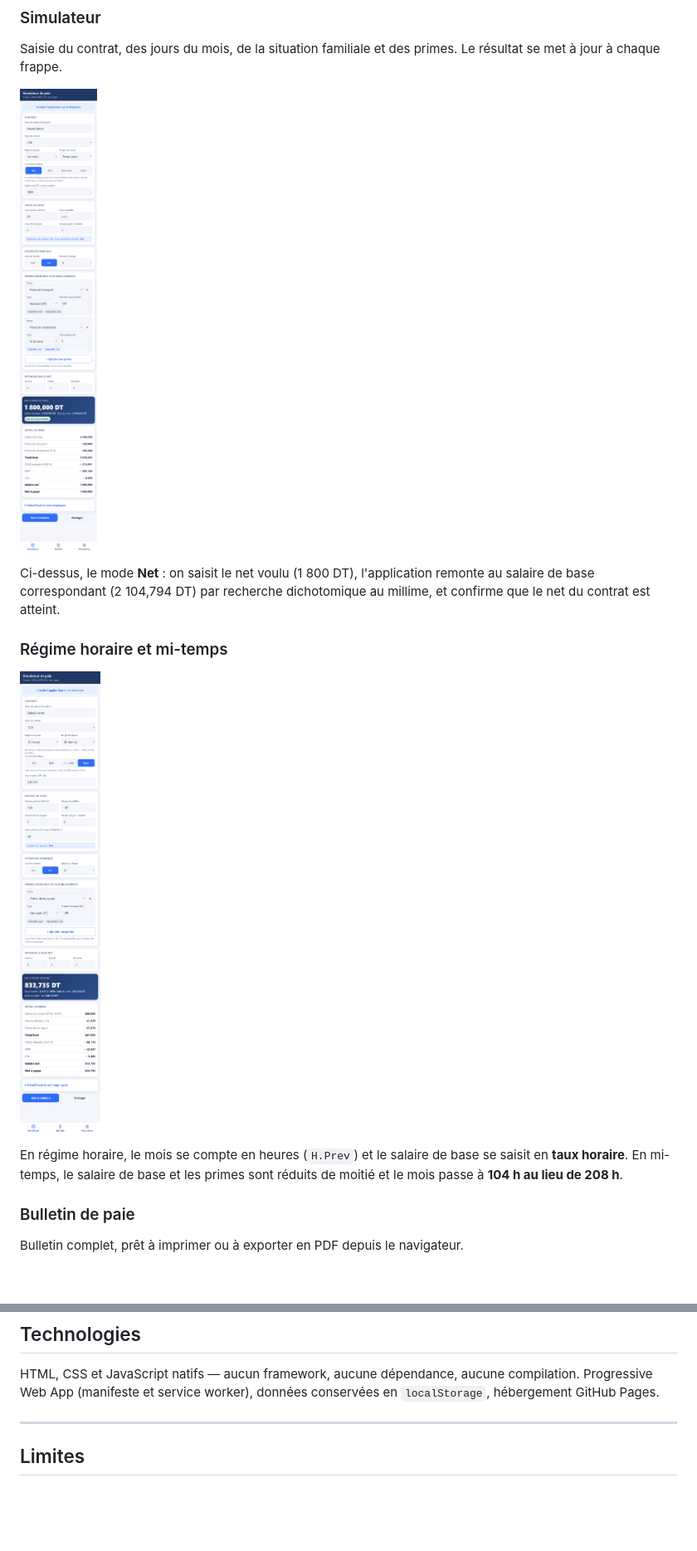
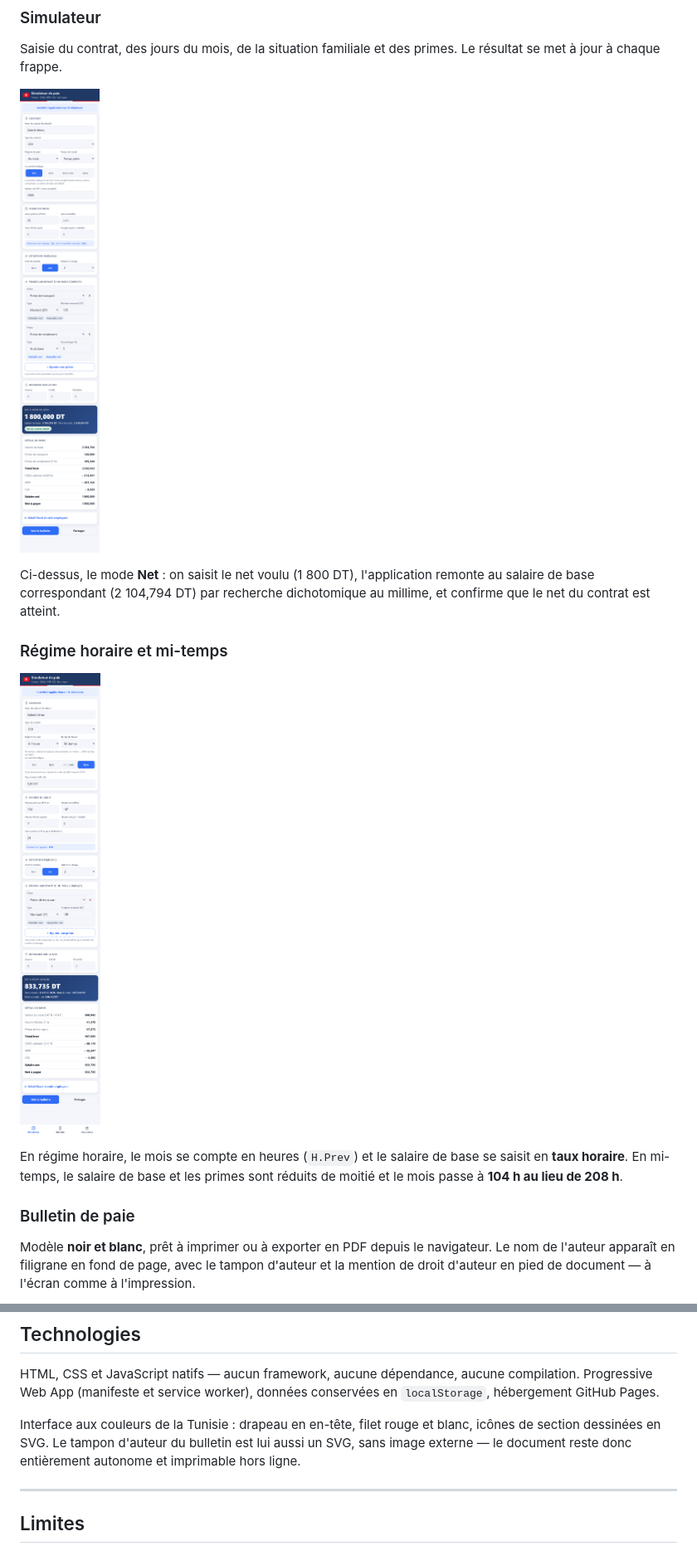
Before and after one commit to Aya-Fekih-Romdhane/Paie-Simulator, a Markdown page: README.md, 2 parts joined by grey strips. Shown: that part at 83% size. Drawn GitHub-style; pictures changed too: docs/screenshots/horaire-mi-temps.png, docs/screenshots/simulateur.png; blank space fills up the shorter version.

```diff
--- a/README.md
+++ b/README.md
@@ -26,6 +26,6 @@ En régime horaire, le mois se compte en heures (`H.Prev`) et le salaire de base
 
 ### Bulletin de paie
 
-Bulletin complet, prêt à imprimer ou à exporter en PDF depuis le navigateur.
+Modèle **noir et blanc**, prêt à imprimer ou à exporter en PDF depuis le navigateur. Le nom de l'auteur apparaît en filigrane en fond de page, avec le tampon d'auteur et la mention de droit d'auteur en pied de document — à l'écran comme à l'impression.
 
 ![Bulletin de paie](docs/screenshots/bulletin.png)
@@ -221,6 +234,8 @@ Principales fonctions exposées : `solve`, `solveBase`, `compute`, `normDays`, `
 
 HTML, CSS et JavaScript natifs — aucun framework, aucune dépendance, aucune compilation. Progressive Web App (manifeste et service worker), données conservées en `localStorage`, hébergement GitHub Pages.
 
+Interface aux couleurs de la Tunisie : drapeau en en-tête, filet rouge et blanc, icônes de section dessinées en SVG. Le tampon d'auteur du bulletin est lui aussi un SVG, sans image externe — le document reste donc entièrement autonome et imprimable hors ligne.
+
 ---
 
 ## Limites
```
Also changed, not shown: other parts of README.md (+13 -0 lines), docs/screenshots/bulletin-classique.png (added), docs/screenshots/bulletin.png, docs/screenshots/parametres.png, 2 other files.
